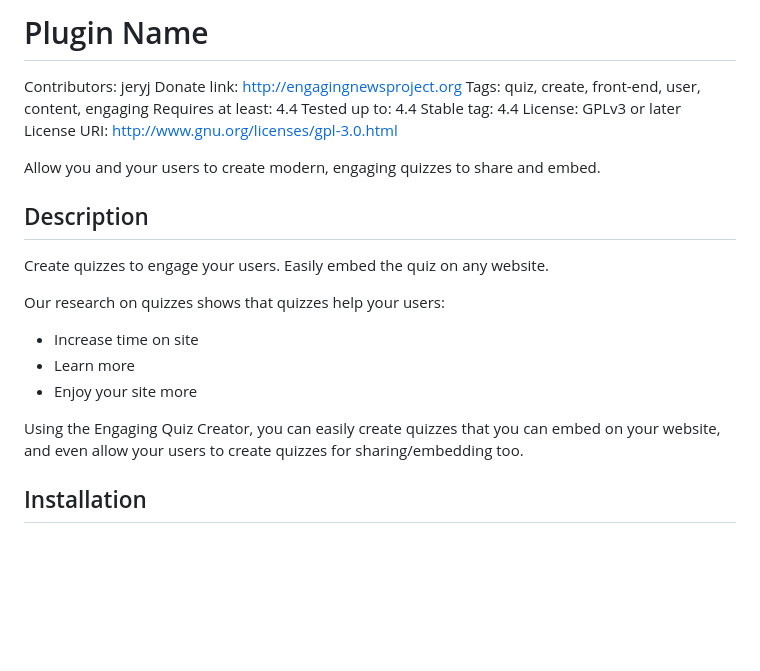
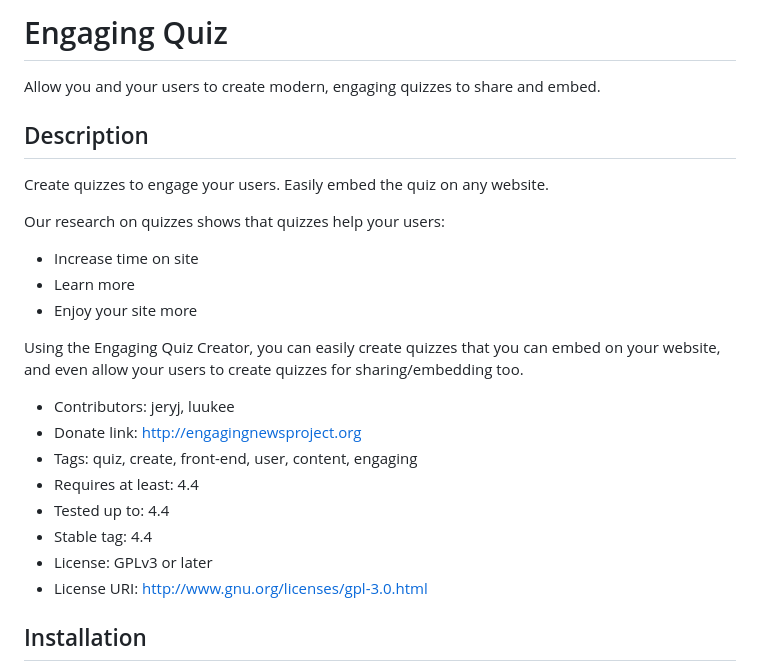
Before and after one commit to engagingnewsproject/engaging-quiz, a Markdown page: README.md, the part around the change. GitHub-like rendering; blank space fills up the shorter version.

Commit message:
readme format

```diff
--- a/README.md
+++ b/README.md
@@ -1,12 +1,4 @@
-# Plugin Name
-Contributors: jeryj
-Donate link: http://engagingnewsproject.org
-Tags: quiz, create, front-end, user, content, engaging
-Requires at least: 4.4
-Tested up to: 4.4
-Stable tag: 4.4
-License: GPLv3 or later
-License URI: http://www.gnu.org/licenses/gpl-3.0.html
+# Engaging Quiz
 
 Allow you and your users to create modern, engaging quizzes to share and embed.
 
@@ -21,6 +13,15 @@ Our research on quizzes shows that quizzes help your users:
 - Enjoy your site more
 
 Using the Engaging Quiz Creator, you can easily create quizzes that you can embed on your website, and even allow your users to create quizzes for sharing/embedding too.
+
+- Contributors: jeryj, luukee
+- Donate link: http://engagingnewsproject.org
+- Tags: quiz, create, front-end, user, content, engaging
+- Requires at least: 4.4
+- Tested up to: 4.4
+- Stable tag: 4.4
+- License: GPLv3 or later
+- License URI: http://www.gnu.org/licenses/gpl-3.0.html
 
 ## Installation
 
```
